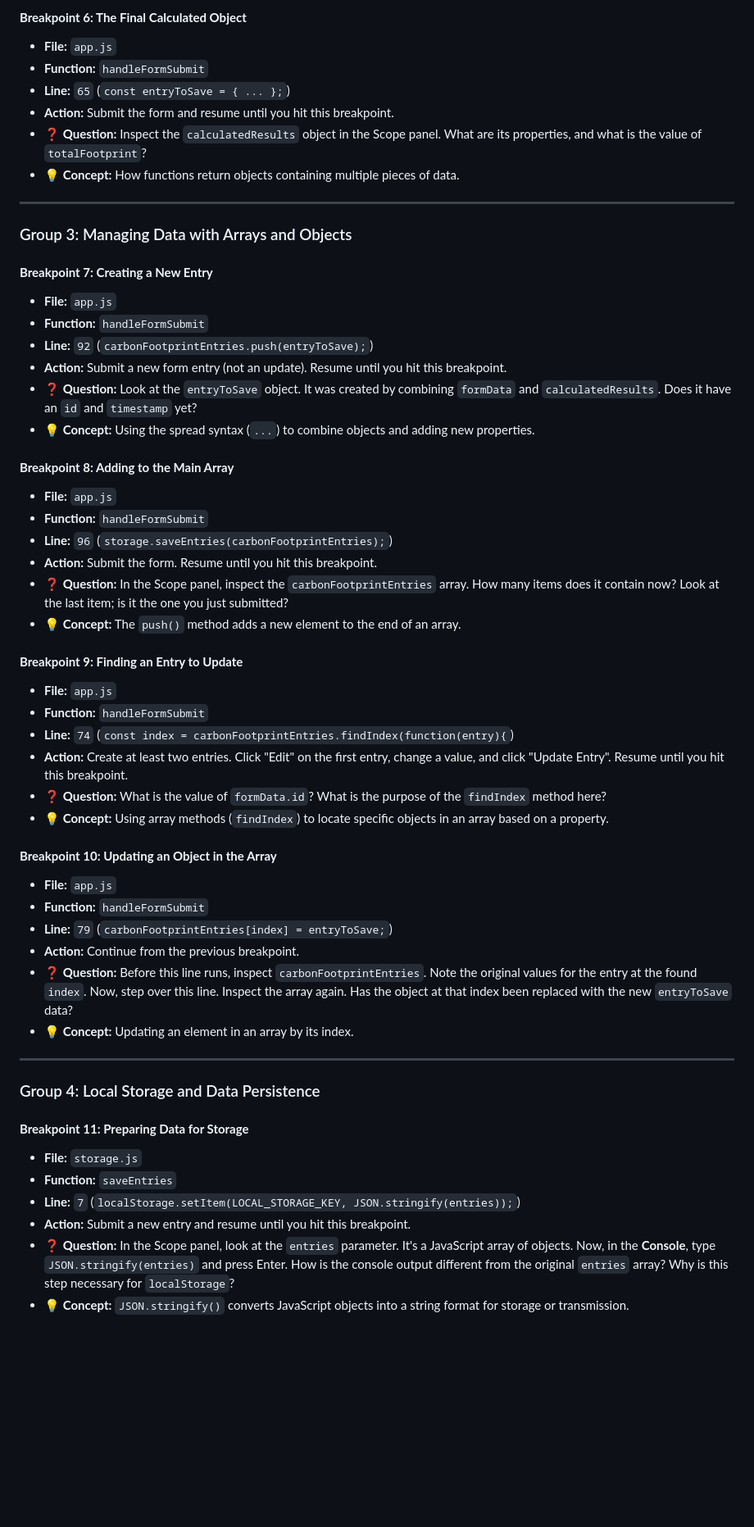
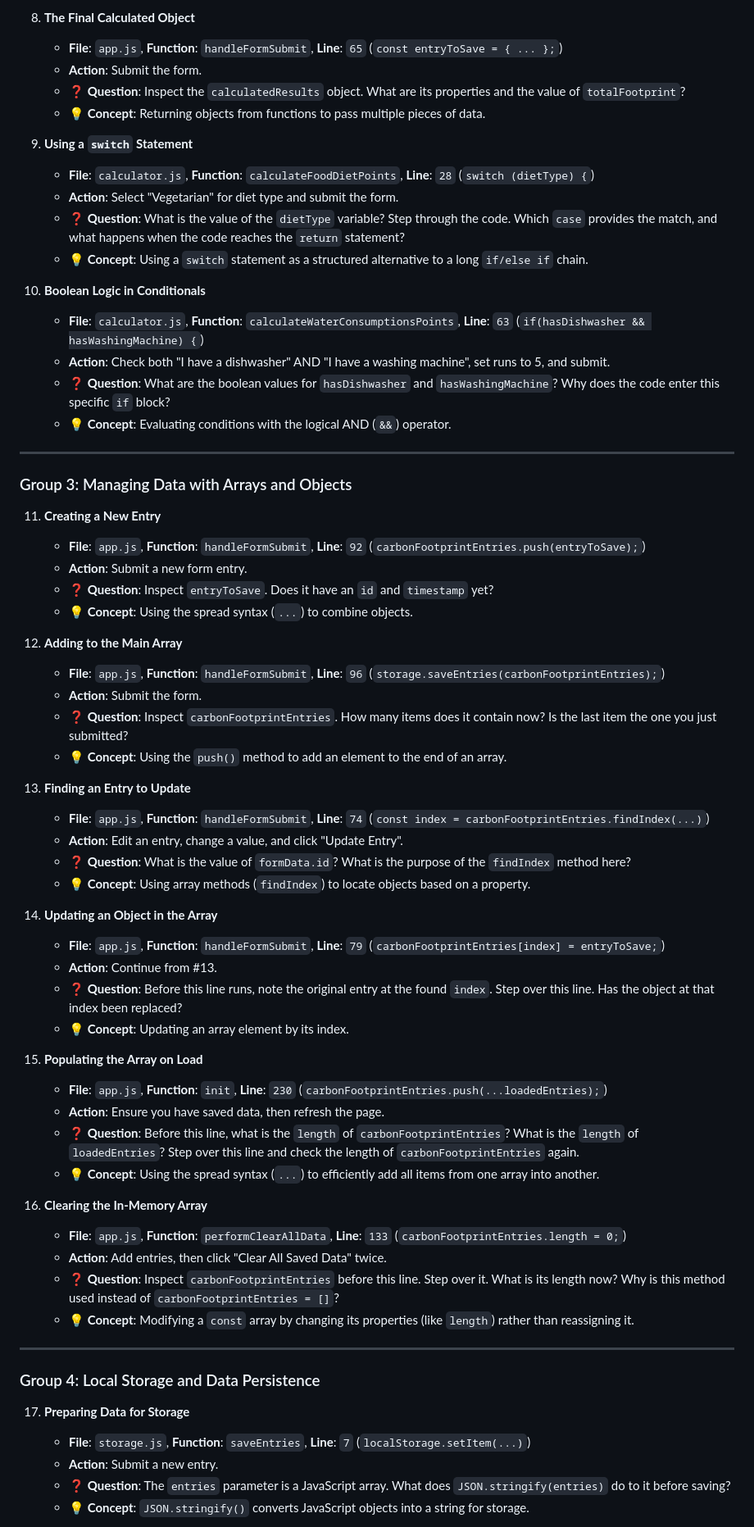
Before and after one commit to CIT93/files, a Markdown page: w10/w10.md, the part around one of its changes. Shown at 82% size. Drawn GitHub-style; blank space fills up the shorter version.

```diff
--- a/w10/w10.md
+++ b/w10/w10.md
@@ -54,57 +56,69 @@ For each scenario below, open the Chrome DevTools (**right-click -> Inspect**) a
 
-#### **Breakpoint 6: The Final Calculated Object**
-* **File:** `app.js`
-* **Function:** `handleFormSubmit`
-* **Line:** `65` (`const entryToSave = { ... };`)
-* **Action:** Submit the form and resume until you hit this breakpoint.
-* **❓ Question:** Inspect the `calculatedResults` object in the Scope panel. What are its properties, and what is the value of `totalFootprint`?
-* **💡 Concept:** How functions return objects containing multiple pieces of data.
+8.  **The Final Calculated Object**
+    * **File**: `app.js`, **Function**: `handleFormSubmit`, **Line**: `65` (`const entryToSave = { ... };`)
+    * **Action**: Submit the form.
+    * **❓ Question**: Inspect the `calculatedResults` object. What are its properties and the value of `totalFootprint`?
+    * **💡 Concept**: Returning objects from functions to pass multiple pieces of data.
+
+9.  **Using a `switch` Statement**
+    * **File**: `calculator.js`, **Function**: `calculateFoodDietPoints`, **Line**: `28` (`switch (dietType) {`)
+    * **Action**: Select "Vegetarian" for diet type and submit the form.
+    * **❓ Question**: What is the value of the `dietType` variable? Step through the code. Which `case` provides the match, and what happens when the code reaches the `return` statement?
+    * **💡 Concept**: Using a `switch` statement as a structured alternative to a long `if/else if` chain.
+
+10. **Boolean Logic in Conditionals**
+    * **File**: `calculator.js`, **Function**: `calculateWaterConsumptionsPoints`, **Line**: `63` (`if(hasDishwasher && hasWashingMachine) {`)
+    * **Action**: Check both "I have a dishwasher" AND "I have a washing machine", set runs to 5, and submit.
+    * **❓ Question**: What are the boolean values for `hasDishwasher` and `hasWashingMachine`? Why does the code enter this specific `if` block?
+    * **💡 Concept**: Evaluating conditions with the logical AND (`&&`) operator.
 
 ---
 
 ### Group 3: Managing Data with Arrays and Objects
 
-#### **Breakpoint 7: Creating a New Entry**
-* **File:** `app.js`
-* **Function:** `handleFormSubmit`
-* **Line:** `92` (`carbonFootprintEntries.push(entryToSave);`)
-* **Action:** Submit a new form entry (not an update). Resume until you hit this breakpoint.
-* **❓ Question:** Look at the `entryToSave` object. It was created by combining `formData` and `calculatedResults`. Does it have an `id` and `timestamp` yet?
-* **💡 Concept:** Using the spread syntax (`...`) to combine objects and adding new properties.
+11. **Creating a New Entry**
+    * **File**: `app.js`, **Function**: `handleFormSubmit`, **Line**: `92` (`carbonFootprintEntries.push(entryToSave);`)
+    * **Action**: Submit a new form entry.
+    * **❓ Question**: Inspect `entryToSave`. Does it have an `id` and `timestamp` yet?
+    * **💡 Concept**: Using the spread syntax (`...`) to combine objects.
 
-#### **Breakpoint 8: Adding to the Main Array**
-* **File:** `app.js`
-* **Function:** `handleFormSubmit`
-* **Line:** `96` (`storage.saveEntries(carbonFootprintEntries);`)
-* **Action:** Submit the form. Resume until you hit this breakpoint.
-* **❓ Question:** In the Scope panel, inspect the `carbonFootprintEntries` array. How many items does it contain now? Look at the last item; is it the one you just submitted?
-* **💡 Concept:** The `push()` method adds a new element to the end of an array.
+12. **Adding to the Main Array**
+    * **File**: `app.js`, **Function**: `handleFormSubmit`, **Line**: `96` (`storage.saveEntries(carbonFootprintEntries);`)
+    * **Action**: Submit the form.
+    * **❓ Question**: Inspect `carbonFootprintEntries`. How many items does it contain now? Is the last item the one you just submitted?
+    * **💡 Concept**: Using the `push()` method to add an element to the end of an array.
 
-#### **Breakpoint 9: Finding an Entry to Update**
-* **File:** `app.js`
-* **Function:** `handleFormSubmit`
-* **Line:** `74` (`const index = carbonFootprintEntries.findIndex(function(entry){`)
-* **Action:** Create at least two entries. Click "Edit" on the first entry, change a value, and click "Update Entry". Resume until you hit this breakpoint.
-* **❓ Question:** What is the value of `formData.id`? What is the purpose of the `findIndex` method here?
-* **💡 Concept:** Using array methods (`findIndex`) to locate specific objects in an array based on a property.
+13. **Finding an Entry to Update**
+    * **File**: `app.js`, **Function**: `handleFormSubmit`, **Line**: `74` (`const index = carbonFootprintEntries.findIndex(...)`)
+    * **Action**: Edit an entry, change a value, and click "Update Entry".
+    * **❓ Question**: What is the value of `formData.id`? What is the purpose of the `findIndex` method here?
+    * **💡 Concept**: Using array methods (`findIndex`) to locate objects based on a property.
 
-#### **Breakpoint 10: Updating an Object in the Array**
-* **File:** `app.js`
-* **Function:** `handleFormSubmit`
-* **Line:** `79` (`carbonFootprintEntries[index] = entryToSave;`)
-* **Action:** Continue from the previous breakpoint.
-* **❓ Question:** Before this line runs, inspect `carbonFootprintEntries`. Note the original values for the entry at the found `index`. Now, step over this line. Inspect the array again. Has the object at that index been replaced with the new `entryToSave` data?
-* **💡 Concept:** Updating an element in an array by its index.
+14. **Updating an Object in the Array**
+    * **File**: `app.js`, **Function**: `handleFormSubmit`, **Line**: `79` (`carbonFootprintEntries[index] = entryToSave;`)
+    * **Action**: Continue from #13.
+    * **❓ Question**: Before this line runs, note the original entry at the found `index`. Step over this line. Has the object at that index been replaced?
+    * **💡 Concept**: Updating an array element by its index.
+
+15. **Populating the Array on Load**
+    * **File**: `app.js`, **Function**: `init`, **Line**: `230` (`carbonFootprintEntries.push(...loadedEntries);`)
+    * **Action**: Ensure you have saved data, then refresh the page.
+    * **❓ Question**: Before this line, what is the `length` of `carbonFootprintEntries`? What is the `length` of `loadedEntries`? Step over this line and check the length of `carbonFootprintEntries` again.
+    * **💡 Concept**: Using the spread syntax (`...`) to efficiently add all items from one array into another.
+
+16. **Clearing the In-Memory Array**
+    * **File**: `app.js`, **Function**: `performClearAllData`, **Line**: `133` (`carbonFootprintEntries.length = 0;`)
+    * **Action**: Add entries, then click "Clear All Saved Data" twice.
+    * **❓ Question**: Inspect `carbonFootprintEntries` before this line. Step over it. What is its length now? Why is this method used instead of `carbonFootprintEntries = []`?
+    * **💡 Concept**: Modifying a `const` array by changing its properties (like `length`) rather than reassigning it.
 
 ---
 
 ### Group 4: Local Storage and Data Persistence
 
-#### **Breakpoint 11: Preparing Data for Storage**
-* **File:** `storage.js`
-* **Function:** `saveEntries`
-* **Line:** `7` (`localStorage.setItem(LOCAL_STORAGE_KEY, JSON.stringify(entries));`)
-* **Action:** Submit a new entry and resume until you hit this breakpoint.
-* **❓ Question:** In the Scope panel, look at the `entries` parameter. It's a JavaScript array of objects. Now, in the **Console**, type `JSON.stringify(entries)` and press Enter. How is the console output different from the original `entries` array? Why is this step necessary for `localStorage`?
-* **💡 Concept:** `JSON.stringify()` converts JavaScript objects into a string format for storage or transmission.
+17. **Preparing Data for Storage**
+    * **File**: `storage.js`, **Function**: `saveEntries`, **Line**: `7` (`localStorage.setItem(...)`)
+    * **Action**: Submit a new entry.
+    * **❓ Question**: The `entries` parameter is a JavaScript array. What does `JSON.stringify(entries)` do to it before saving?
+    * **💡 Concept**: `JSON.stringify()` converts JavaScript objects into a string for storage.
 
```
Also changed, not shown: other parts of w10/w10.md (+119 -99 lines).
